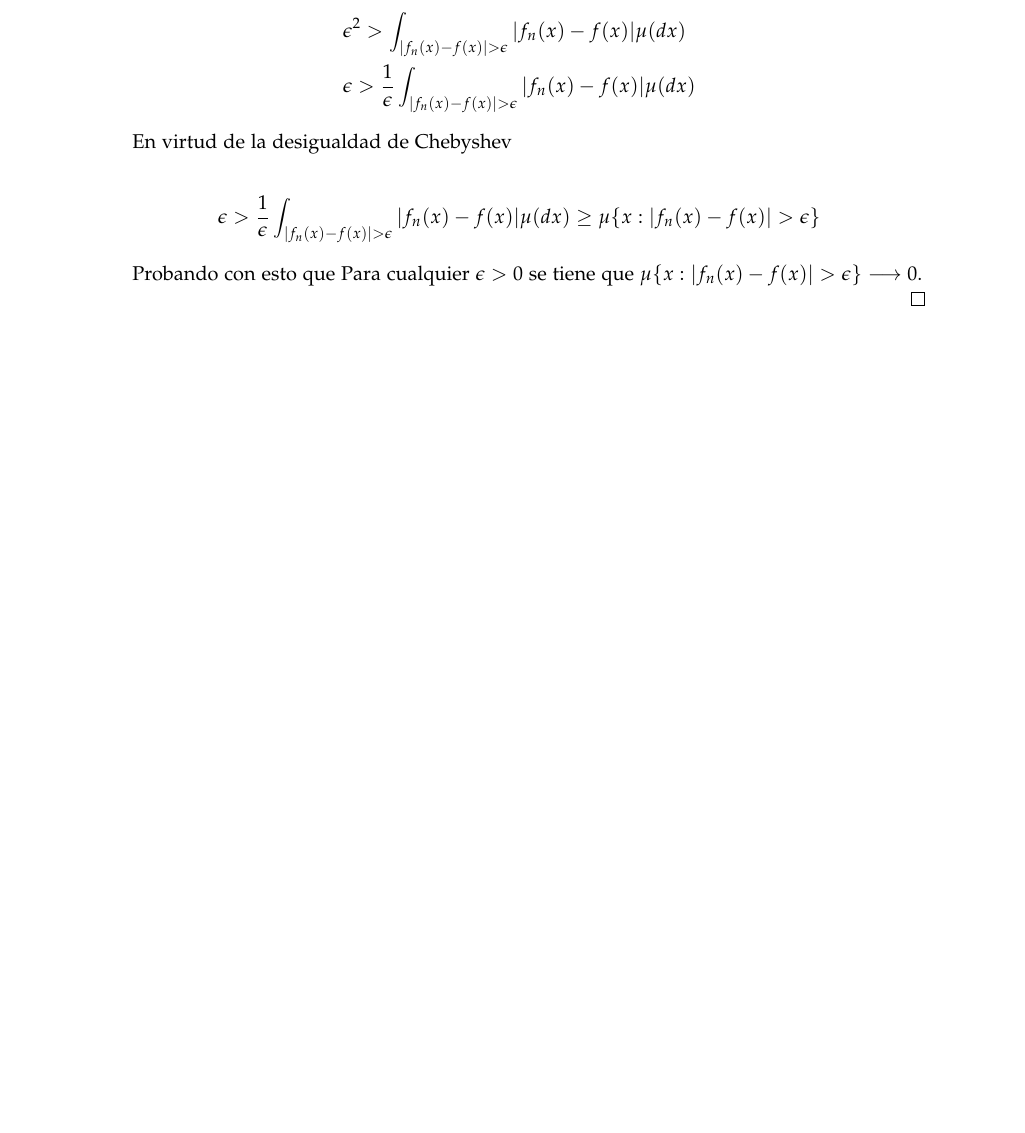
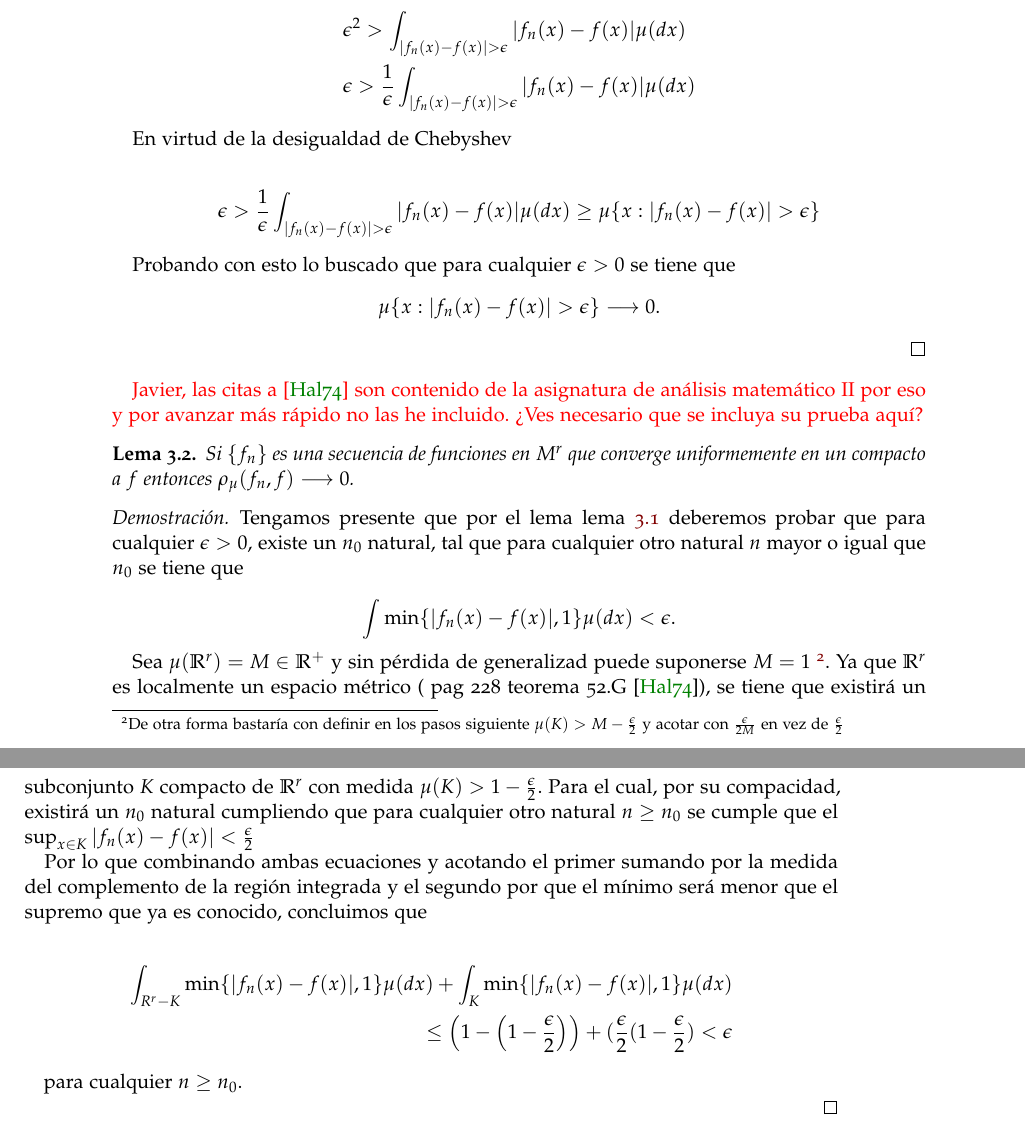
Before and after one commit to BlancaCC/TFG-Estudio-de-las-redes-neuronales, a LaTeX book (doc/tfg.tex, which reads doc/capitulos/articulo_rrnn_aproximadores_universales/definiciones_esenciales.tex): part of page 30 of 43 before the commit and two parts of pages 30 and 31 of 43 after it, the two joined at a grey line, cut so that both start at the same text, the shorter picture padded with empty space. Compiled offline with pdfLaTeX.

Commit message:
Se añade demostración Lema 3.2 sobre convergencia uniforme en compactos y cong sucesión #40

```diff
--- a/doc/capitulos/articulo_rrnn_aproximadores_universales/definiciones_esenciales.tex
+++ b/doc/capitulos/articulo_rrnn_aproximadores_universales/definiciones_esenciales.tex
@@ -435,6 +435,53 @@ En virtud de la desigualdad de Chebyshev
     \end{split}
 \end{equation}
 
-Probando con esto que     Para cualquier  $\epsilon > 0$ se tiene que $\mu \{  x : |f_n(x) - f(x)| > \epsilon \} \longrightarrow 0$.
+Probando con esto lo buscado que  para cualquier  $\epsilon > 0$ se tiene que
+$$\mu \{  x : |f_n(x) - f(x)| > \epsilon \} \longrightarrow 0.$$
+\end{proof}
+
+%% Nota para Javier
+
+\textcolor{red}{Javier, las citas a \cite{nla.cat-vn1819421} son contenido de la
+asignatura de análisis matemático II por eso y por avanzar más rápido no las he incluido.
+¿Ves necesario que se incluya su prueba aquí?}
+
+%% Lema 2.2
+\begin{lema}
+    Si $\{f_n\}$ es una secuencia de funciones en $M^r$ que converge
+    uniformemente en un compacto a $f$ entonces $\rho_{\mu}(f_n, f) \longrightarrow 0$.
+\end{lema}
+\begin{proof}
+    Tengamos presente que por el lema  lema \ref{lema:caracterizacionConvergenciaSucesiones2_1}
+    deberemos probar que para cualquier $\epsilon > 0$,
+    existe un $n_0$ natural, tal que para cualquier otro natural $n$ mayor o igual que $n_0$ se tiene que
+
+    \begin{equation}
+        \int \min \{ |f_n(x) - f(x)|, 1\} \mu(dx) < \epsilon.
+    \end{equation}
+
+    Sea $\mu(\R^r) = M \in \R^+$  y
+    sin pérdida de generalizad puede suponerse $M = 1$
+     \footnote{De otra forma bastaría con definir
+    en los pasos siguiente $\mu(K) > M - \frac{\epsilon}{2}$ y acotar con $\frac{\epsilon}{2M}$
+    en vez de $\frac{\epsilon}{2}$}.
+    Ya que $\R^r$ es localmente un espacio métrico
+    ( pag 228 teorema 52.G \cite{nla.cat-vn1819421}),
+    se tiene que existirá un subconjunto $K$ compacto de $\R^r$ con medida $\mu(K) > 1 - \frac{\epsilon}{2}.$
+    Para el cual, por su compacidad, existirá un  $n_0$ natural cumpliendo que para cualquier otro
+    natural $n \geq n_0$ se cumple que el $\sup_{x \in K} |f_n(x) - f(x)| < \frac{\epsilon}{2}$
+
+    Por lo que combinando ambas ecuaciones y acotando el primer sumando por la medida
+    del complemento de la región integrada y el segundo por que el mínimo será menor que el
+    supremo que ya es conocido, concluimos que
+
+    \begin{equation}
+        \begin{split}
+            \int_{R^r - K} \min \{ |f_n(x) - f(x)|, 1\} \mu(dx) +
+            \int_{K} \min \{ |f_n(x) - f(x)|, 1\} \mu(dx)  \\ \leq
+            \left( 1 - \left(1 -\frac{\epsilon}{2}\right)\right) + (\frac{\epsilon}{2} ( 1 -\frac{\epsilon}{2} ) < \epsilon
+        \end{split}
+    \end{equation}
+
+    para cualquier $n \geq n_0$.
 
 \end{proof}
```
Also changed, not shown: doc/capitulos/articulo_rrnn_aproximadores_universales/definiciones_esenciales.tex (4 more changed lines).
